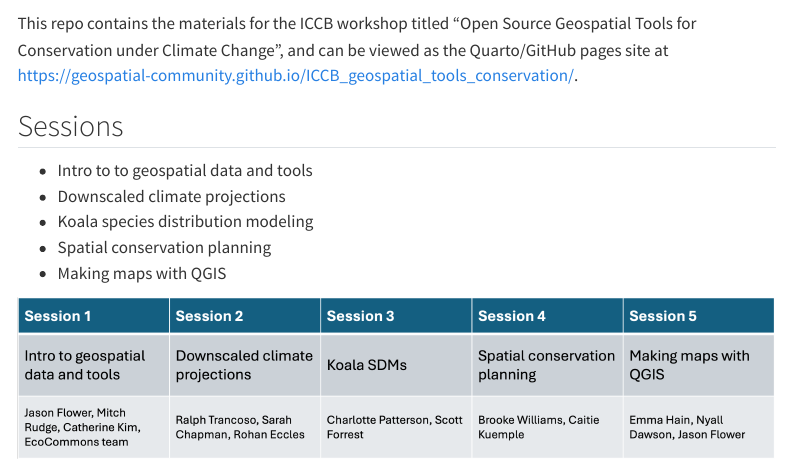
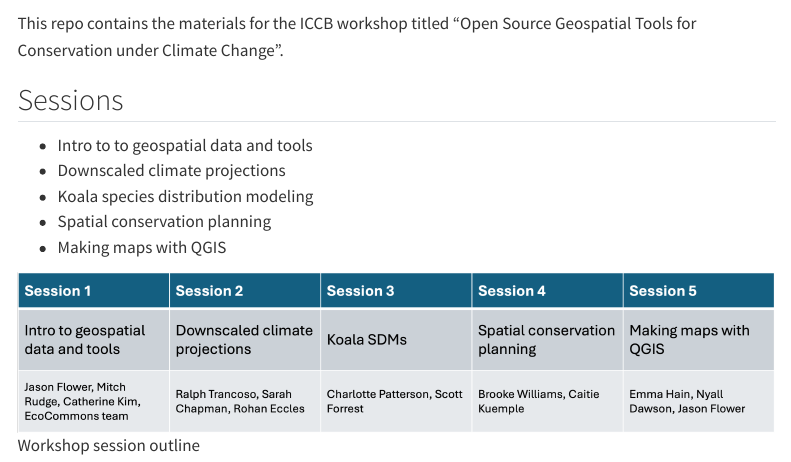
Before and after one commit to geospatial-community/ICCB_geospatial_tools_conservation, a Quarto document (index.qmd): the page in a window 1100 px wide, from 150 px down. Rendered offline with R 4.5, knitr and Pandoc in place of Quarto, with nearby package versions; menus at the side of the page are left out.

Commit message:
edited home page

```diff
--- a/index.qmd
+++ b/index.qmd
@@ -4,7 +4,7 @@ title: "ICCB - Open Source Geospatial Tools for Conservation under Climate Chang
 
 ![](iccb_banner.png)
 
-This repo contains the materials for the ICCB workshop titled "Open Source Geospatial Tools for Conservation under Climate Change", and can be viewed as the Quarto/GitHub pages site at https://geospatial-community.github.io/ICCB_geospatial_tools_conservation/.
+This repo contains the materials for the ICCB workshop titled "Open Source Geospatial Tools for Conservation under Climate Change".
 
 ## Sessions
 
```
Also changed, not shown: _quarto.yml (+1 -0 lines), docs/search.json, 3 other files.
